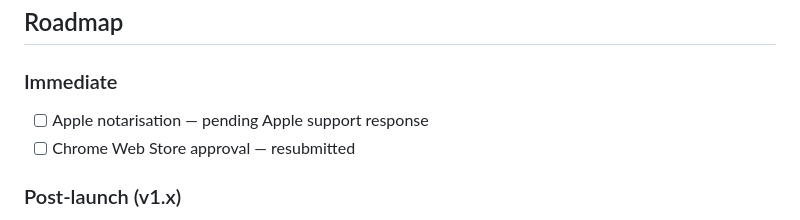
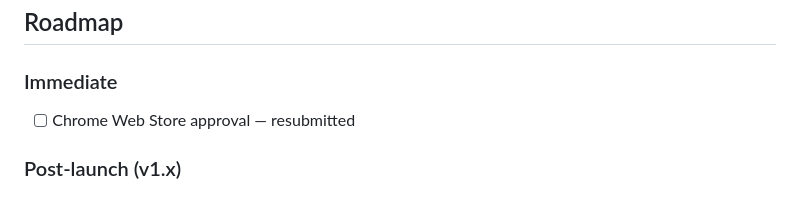
Before and after one commit to Katherine-Holland/ClaudeCoworkGuard, a Markdown page: README.md, the part around the change. GitHub-like rendering.

```diff
--- a/README.md
+++ b/README.md
@@ -317,7 +317,6 @@ Add your own in the Settings panel.
 ## Roadmap
 
 ### Immediate
-- [ ] Apple notarisation — pending Apple support response
 - [ ] Chrome Web Store approval — resubmitted
 
 ### Post-launch (v1.x)
```
